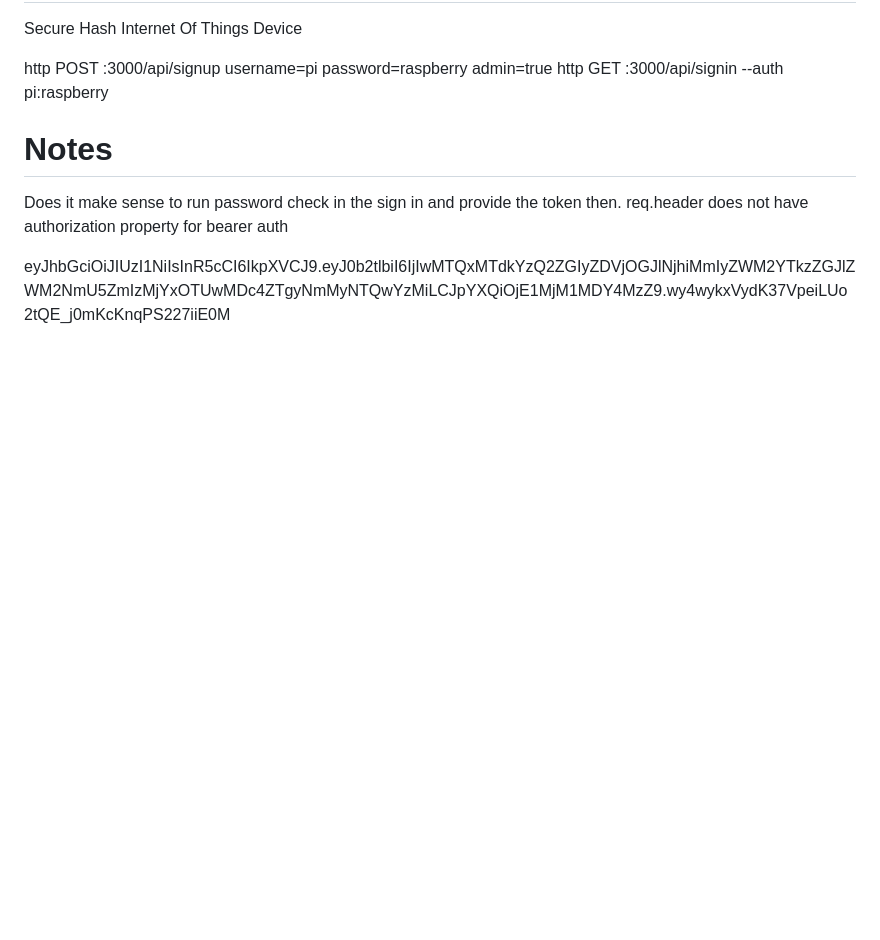
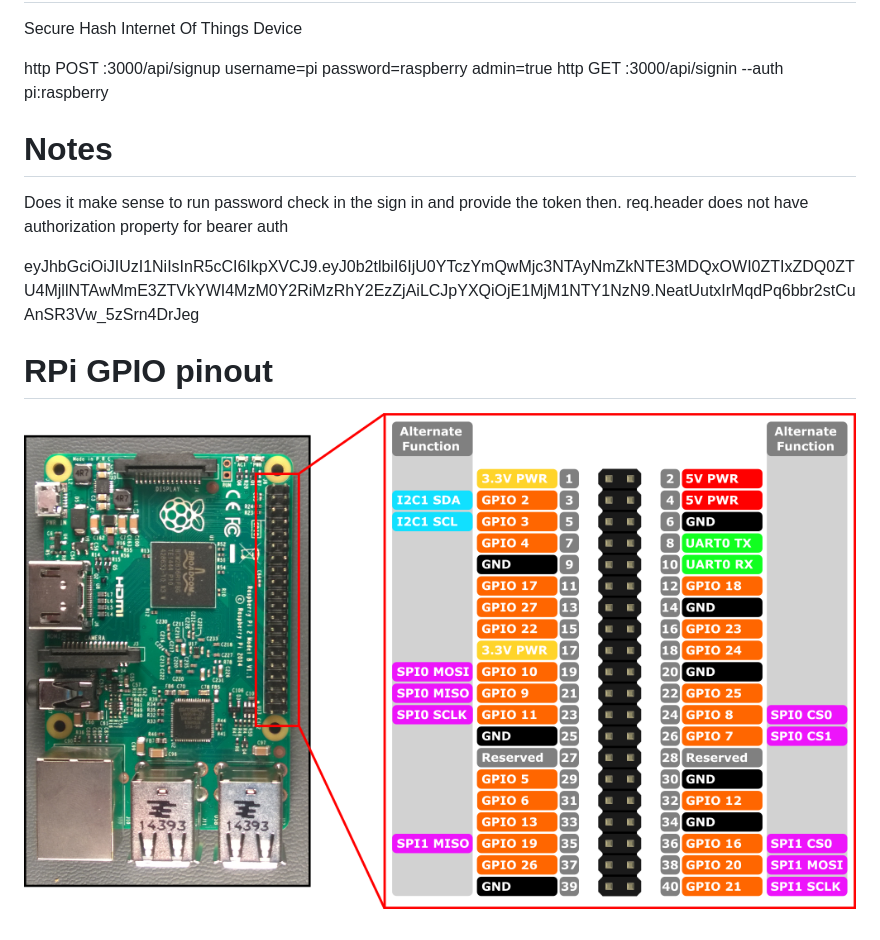
Before and after one commit to SHIOT-Devices/SHIOT, a Markdown page: README.md, the part around the change. Drawn GitHub-style; pictures changed too: rp2_pinout.png (added); blank space fills up the shorter version.

```diff
--- a/README.md
+++ b/README.md
@@ -8,4 +8,7 @@ http GET :3000/api/signin --auth pi:raspberry
  Does it make sense to run password check in the sign in and provide the token then.
  req.header does not have authorization property for bearer auth
 
- eyJhbGciOiJIUzI1NiIsInR5cCI6IkpXVCJ9.eyJ0b2tlbiI6IjIwMTQxMTdkYzQ2ZGIyZDVjOGJlNjhiMmIyZWM2YTkzZGJlZWM2NmU5ZmIzMjYxOTUwMDc4ZTgyNmMyNTQwYzMiLCJpYXQiOjE1MjM1MDY4MzZ9.wy4wykxVydK37VpeiLUo2tQE_j0mKcKnqPS227iiE0M
+ eyJhbGciOiJIUzI1NiIsInR5cCI6IkpXVCJ9.eyJ0b2tlbiI6IjU0YTczYmQwMjc3NTAyNmZkNTE3MDQxOWI0ZTIxZDQ0ZTU4MjllNTAwMmE3ZTVkYWI4MzM0Y2RiMzRhY2EzZjAiLCJpYXQiOjE1MjM1NTY1NzN9.NeatUutxIrMqdPq6bbr2stCuAnSR3Vw_5zSrn4DrJeg
+
+ # RPi GPIO pinout
+![alt text](./rp2_pinout.png)
```
Also changed, not shown: 5 other files.
